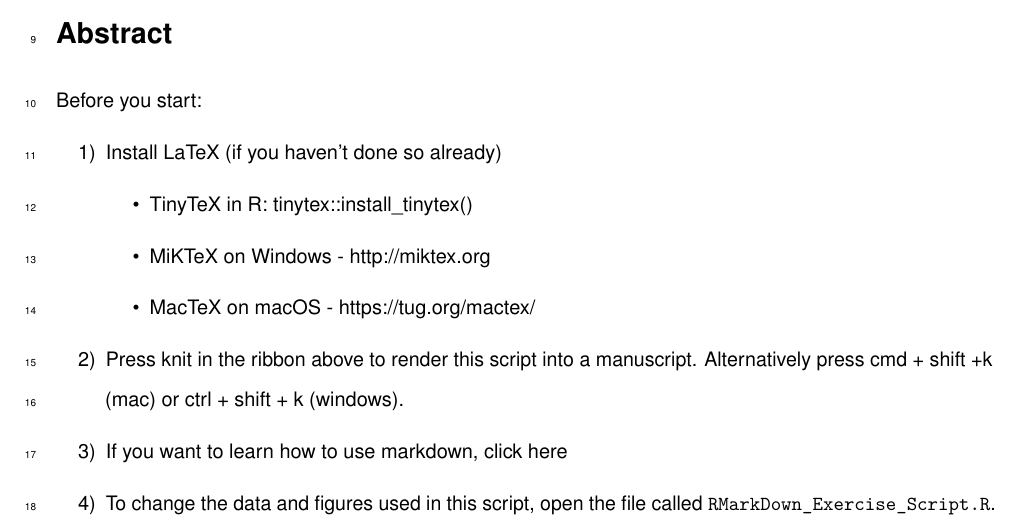
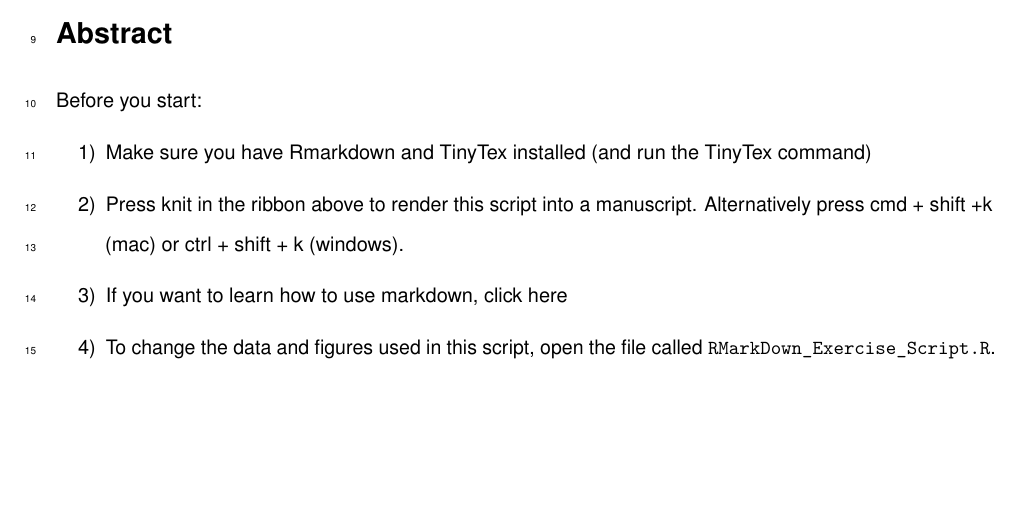
Before and after one commit to NMBU-Data-Science/MINA_DSF, an R Markdown document (Exercises/RMarkdown/Rmarkdown_Manuscript.Rmd): part of page 1 of 6, cut so that both start at the same text, the shorter picture padded with empty space. The pictures show the output file Exercises/RMarkdown/Rmarkdown_Manuscript.pdf that the author committed with the source.

Commit message:
Update Rmarkdown

```diff
--- a/Exercises/RMarkdown/Rmarkdown_Manuscript.Rmd
+++ b/Exercises/RMarkdown/Rmarkdown_Manuscript.Rmd
@@ -41,17 +41,12 @@ Judit Fiete Schultz^1^, Ursel Lenz Wiegand^2^, Kuno Alfreda Ackermann^2,3^
 
 \vspace{10mm}
 
+
 # Abstract
 
 Before you start:
 
-1)  Install LaTeX (if you haven't done so already)
-
-    -   TinyTeX in R: tinytex::install_tinytex()
-
-    -   MiKTeX on Windows - [http://miktex.org](http://miktex.org/ "http://miktex.org")
-
-    -   MacTeX on macOS - <https://tug.org/mactex/>
+1) Make sure you have Rmarkdown and TinyTex installed (and run the TinyTex command)
 
 2)  Press knit in the ribbon above to render this script into a manuscript. Alternatively press cmd + shift +k (mac) or ctrl + shift + k (windows).
 
```
Also changed, not shown: Exercises/RMarkdown/Figure2.png (added), Exercises/RMarkdown/Rmarkdown_Manuscript.pdf, Exercises/RMarkdown/Rmarkdown_Manuscript.Rmd (2 more changed lines), 2 other files.
